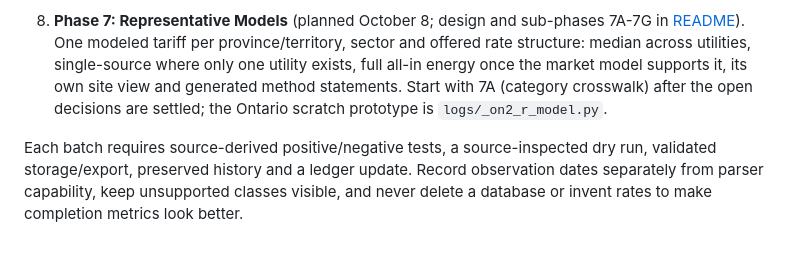
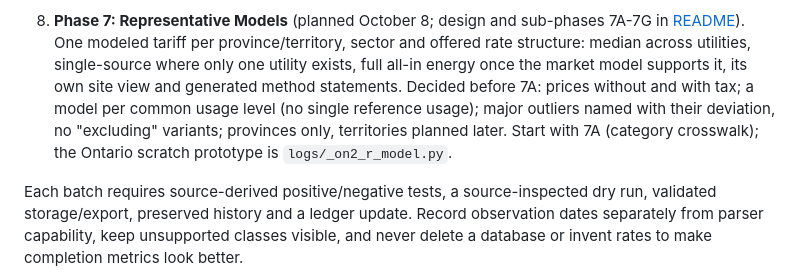
Before and after one commit to MaxPr1me/canada-utility-rates, a Markdown page: docs/phase5_completion_matrix.md, the part around the change. Rendered like a GitHub page; blank space fills up the shorter version.

```diff
--- a/docs/phase5_completion_matrix.md
+++ b/docs/phase5_completion_matrix.md
@@ -354,8 +354,10 @@ market-rate work). **No in-scope, priced, dated gap remains unimplemented.**
     [README](../README.md#phase-7-representative-models-planned)). One modeled tariff per
     province/territory, sector and offered rate structure: median across utilities,
     single-source where only one utility exists, full all-in energy once the market model
-    supports it, its own site view and generated method statements. Start with 7A (category
-    crosswalk) after the open decisions are settled; the Ontario scratch prototype is
+    supports it, its own site view and generated method statements. Decided before 7A: prices
+    without and with tax; a model per common usage level (no single reference usage); major
+    outliers named with their deviation, no "excluding" variants; provinces only, territories
+    planned later. Start with 7A (category crosswalk); the Ontario scratch prototype is
     `logs/_on2_r_model.py`.
 
 Each batch requires source-derived positive/negative tests, a source-inspected dry run,
```
Also changed, not shown: README.md (+18 -11 lines).
